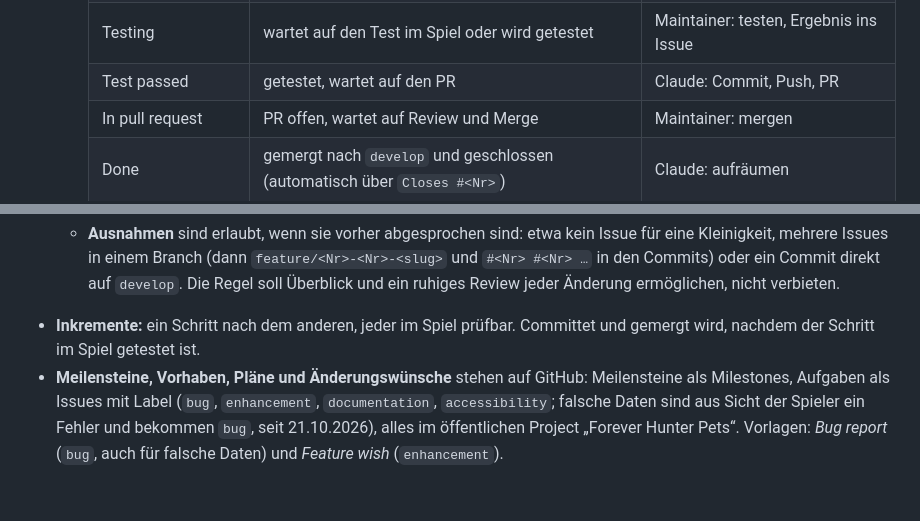
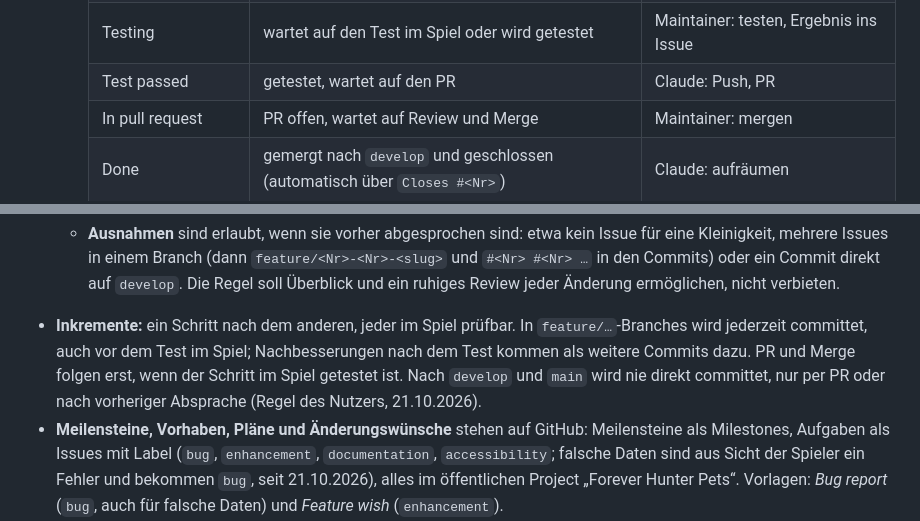
Before and after one commit to Jazzman1976/Forever-Hunter-Pets, a Markdown page: docs/technik/entwicklung.md, 2 parts joined by grey strips. Drawn GitHub-style; blank space fills up the shorter version.

```diff
--- a/docs/technik/entwicklung.md
+++ b/docs/technik/entwicklung.md
@@ -127,7 +127,7 @@ Das Paket enthält alle von git verfolgten Dateien ohne das, was `.pkgmeta` ausn
     | In Progress | wird bearbeitet | Claude |
     | Test failed | Test im Spiel fehlgeschlagen; Befund steht im Issue | Claude: nachbessern oder Diagnose anfragen |
     | Testing | wartet auf den Test im Spiel oder wird getestet | Maintainer: testen, Ergebnis ins Issue |
-    | Test passed | getestet, wartet auf den PR | Claude: Commit, Push, PR |
+    | Test passed | getestet, wartet auf den PR | Claude: Push, PR |
     | In pull request | PR offen, wartet auf Review und Merge | Maintainer: mergen |
     | Done | gemergt nach `develop` und geschlossen (automatisch über `Closes #<Nr>`) | Claude: aufräumen |
 
@@ -138,7 +138,7 @@ Das Paket enthält alle von git verfolgten Dateien ohne das, was `.pkgmeta` ausn
   - **Pull Request:** Nach `develop` kommt nichts direkt, nur per PR, in der Sprache des Issues. Er erklärt genau, **was** geändert wurde, **warum** und **welche Folgen** es hat (Daten, Speicher, Verkehr im Kanal, Verhalten im Spiel, Doku), dazu, was wie geprüft ist. Der PR-Text beginnt mit `Closes #<Nr>`, auch bei einem deutschen PR (Regel des Nutzers, 20.10.2026): GitHub versteht nur englische Schlüsselwörter (`Closes`, `Fixes`, `Resolves`), „Schließt #47“ verknüpft nichts. Weil `develop` der Standard-Branch ist, schließt schon der Merge nach `develop` das Issue, und die Automatik des Projects setzt es auf *Done*. Release-PRs nach `main` tragen kein `Closes`. **Definition of Done:** Das Issue ist dokumentiert, lokal im Spiel getestet und nach `develop` gemergt. Gemergt wird erst nach dem Test im Spiel.
   - **Test im Spiel:** Was der Maintainer im Spiel prüfen soll, kommt als Kommentar ins Issue (Checkliste in der Sprache des Issues mit Schritten und erwartetem Ergebnis), sobald es bereitsteht. So ist es auch in der nächsten Sitzung auffindbar; das Ergebnis wird dort ebenfalls festgehalten.
   - **Ausnahmen** sind erlaubt, wenn sie vorher abgesprochen sind: etwa kein Issue für eine Kleinigkeit, mehrere Issues in einem Branch (dann `feature/<Nr>-<Nr>-<slug>` und `#<Nr> #<Nr> …` in den Commits) oder ein Commit direkt auf `develop`. Die Regel soll Überblick und ein ruhiges Review jeder Änderung ermöglichen, nicht verbieten.
-- **Inkremente:** ein Schritt nach dem anderen, jeder im Spiel prüfbar. Committet und gemergt wird, nachdem der Schritt im Spiel getestet ist.
+- **Inkremente:** ein Schritt nach dem anderen, jeder im Spiel prüfbar. In `feature/…`-Branches wird jederzeit committet, auch vor dem Test im Spiel; Nachbesserungen nach dem Test kommen als weitere Commits dazu. PR und Merge folgen erst, wenn der Schritt im Spiel getestet ist. Nach `develop` und `main` wird nie direkt committet, nur per PR oder nach vorheriger Absprache (Regel des Nutzers, 21.10.2026).
 - **Meilensteine, Vorhaben, Pläne und Änderungswünsche** stehen auf GitHub: Meilensteine als Milestones, Aufgaben als Issues mit Label (`bug`, `enhancement`, `documentation`, `accessibility`; falsche Daten sind aus Sicht der Spieler ein Fehler und bekommen `bug`, seit 21.10.2026), alles im öffentlichen Project „Forever Hunter Pets“. Vorlagen: *Bug report* (`bug`, auch für falsche Daten) und *Feature wish* (`enhancement`).
 - **Moderation:** Fremde können Issues anlegen und kommentieren – gewollt für Fehler und Funde. Die Vorlagen (`.github/ISSUE_TEMPLATE/`) helfen nur, Pflichtfelder gibt es keine, Freitext bleibt erlaubt. Regeln in `CODE_OF_CONDUCT.md`. Bei Störungen: Kommentar ausblenden (*Hide*, Grund Spam/Missbrauch/Off-Topic), Gespräch sperren (*Lock conversation*), Person blockieren (Profil-Einstellungen → *Blocked users*, gilt für alle Repos), bei einer Welle zeitweise *Settings → Moderation → Interaction limits*. Dauerhaft wird nichts eingeschränkt. Das Wiki ist aus, Discussions auch; das Project ist öffentlich, aber nur für den Maintainer bearbeitbar.
 - **Version:** `## Version` in `Forever-Hunter-Pets.toc`. Auf `develop` und in Feature-Branches bleibt dort die Nummer des letzten Releases stehen; erhöht wird sie **erst im Branch `release/<version>`**, als Teil des Releases (vor 1.0.0 mit `-beta`). So entsteht keine Nummer, die nie veröffentlicht wird (0.4.0 wurde so übersprungen, entschieden am 14.10.2026).
```
Also changed, not shown: CLAUDE.md (+1 -1 lines), docs/konzept/arbeitsweise.md (+1 -1 lines).
